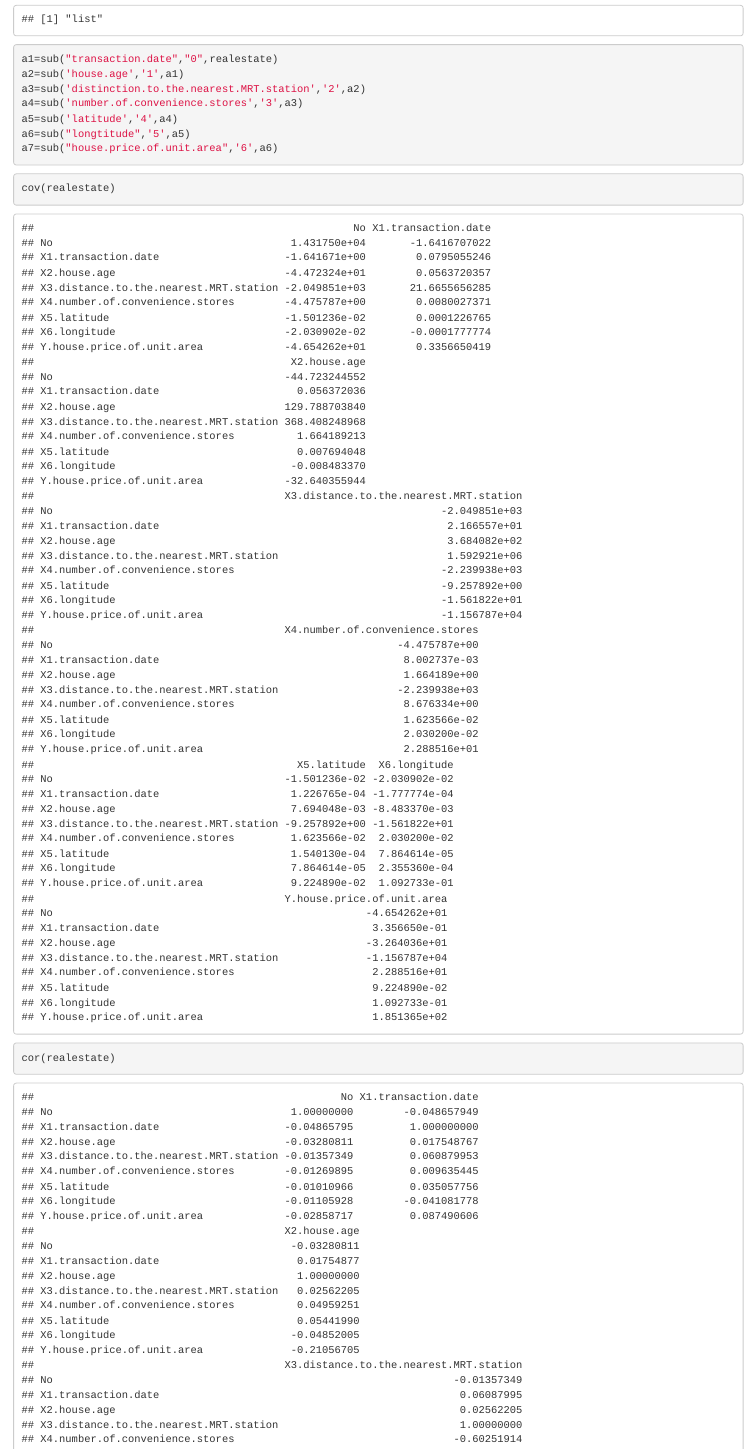
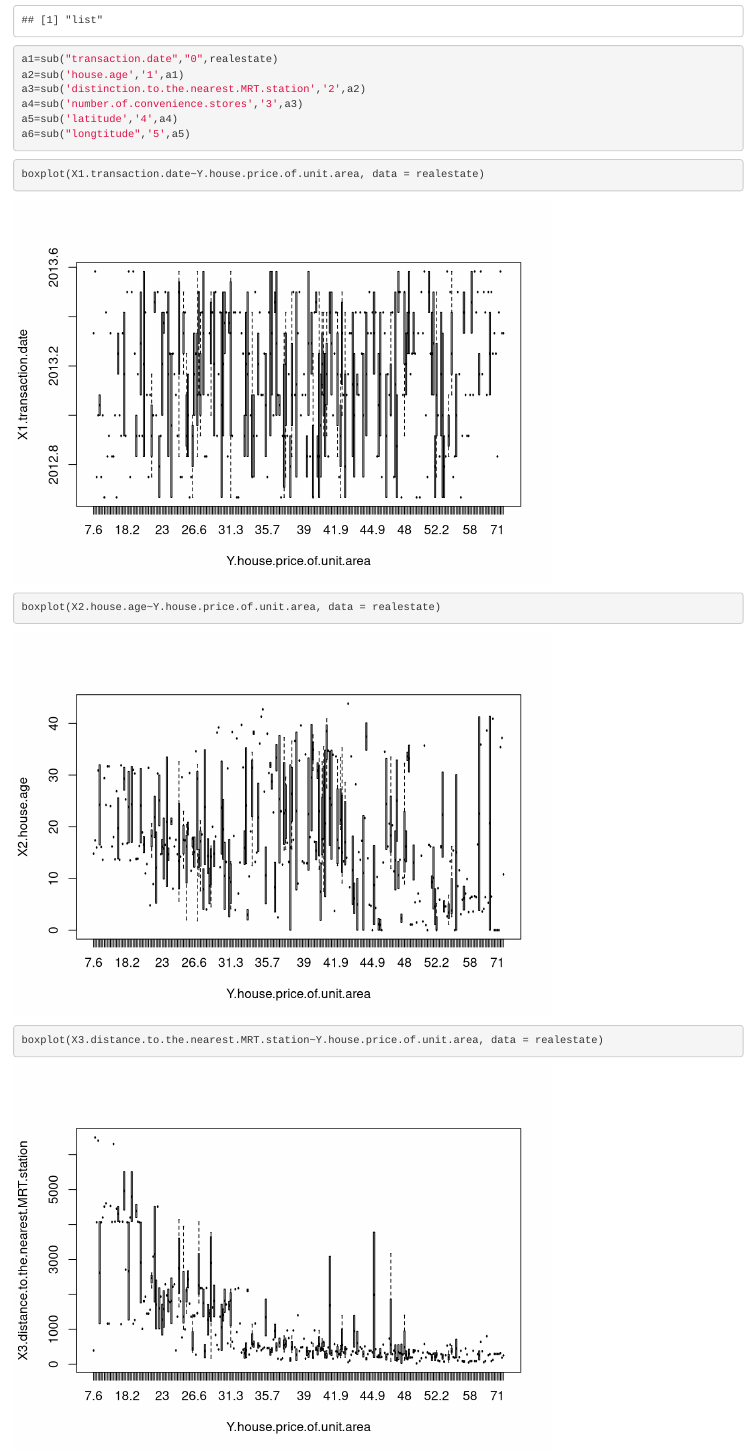
Before and after one commit to Zuber841/Stat-final, an R Markdown document (realestatecode.Rmd): the page in a window 1100 px wide, from 600 px down before the commit and from 1070 px down after it, so that both start at the same text. Rendered offline with R 4.5, knitr and Pandoc, with nearby package versions; some code elsewhere in the file could not run offline.

Commit message:
Update realestatecode.Rmd

````diff
--- a/realestatecode.Rmd
+++ b/realestatecode.Rmd
@@ -8,4 +9,8 @@ a3=sub('distinction.to.the.nearest.MRT.station','2',a2)
 a4=sub('number.of.convenience.stores','3',a3)
 a5=sub('latitude','4',a4)
 a6=sub("longtitude",'5',a5)
-a7=sub("house.price.of.unit.area",'6',a6)
+```
+```{r}
+boxplot(X1.transaction.date~Y.house.price.of.unit.area, data = realestate)
+boxplot(X2.house.age~Y.house.price.of.unit.area, data = realestate)
+boxplot(X3.distance.to.the.nearest.MRT.station~Y.house.price.of.unit.area, data = realestate)
````
Also changed, not shown: realestatecode.Rmd (5 more changed lines).
